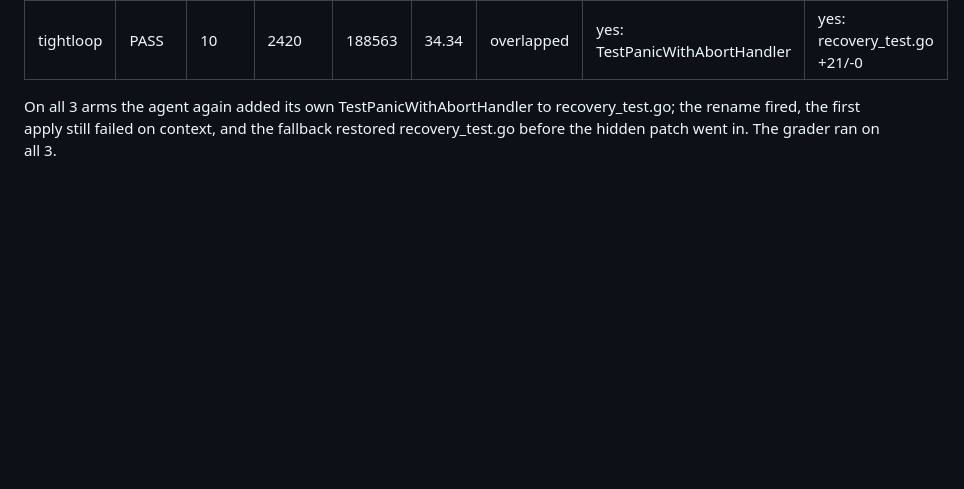
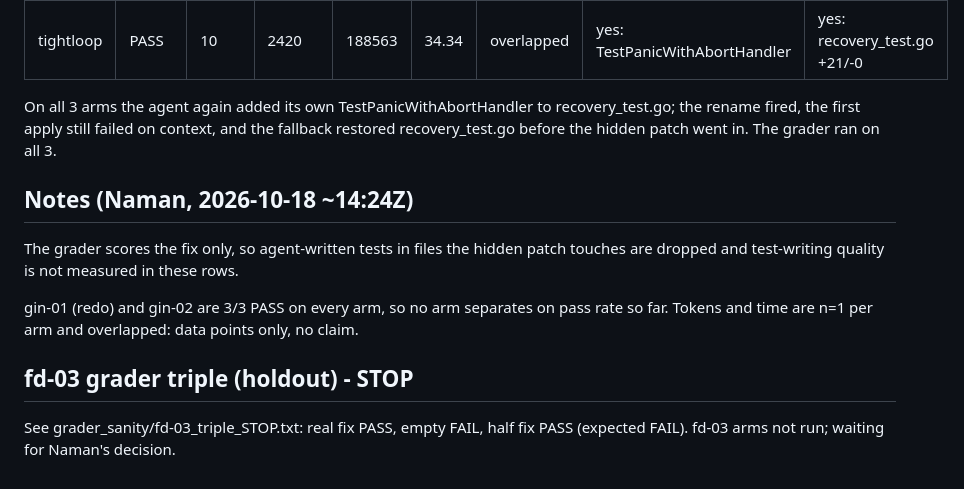
Before and after one commit to naman-sharma12345/tightloop, a Markdown page: results/RUN_LOG.md, the part around the change. Drawn GitHub-style; blank space fills up the shorter version.

Commit message:
results: run log notes (fix-only grading, gin pass rates, fd-03 triple stop)

```diff
--- a/results/RUN_LOG.md
+++ b/results/RUN_LOG.md
@@ -76,3 +76,14 @@ one/two/C.Foo2). No fd-02 rows exist.
 | tightloop | PASS | 10 | 2420 | 188563 | 34.34 | overlapped | yes: TestPanicWithAbortHandler | yes: recovery_test.go +21/-0 |
 
 On all 3 arms the agent again added its own TestPanicWithAbortHandler to recovery_test.go; the rename fired, the first apply still failed on context, and the fallback restored recovery_test.go before the hidden patch went in. The grader ran on all 3.
+
+## Notes (Naman, 2026-10-18 ~14:24Z)
+
+The grader scores the fix only, so agent-written tests in files the hidden patch touches are dropped and test-writing quality is not measured in these rows.
+
+gin-01 (redo) and gin-02 are 3/3 PASS on every arm, so no arm separates on pass rate so far. Tokens and time are n=1 per arm and overlapped: data points only, no claim.
+
+## fd-03 grader triple (holdout) - STOP
+
+See grader_sanity/fd-03_triple_STOP.txt: real fix PASS, empty FAIL, half fix PASS (expected FAIL).
+fd-03 arms not run; waiting for Naman's decision.
```
